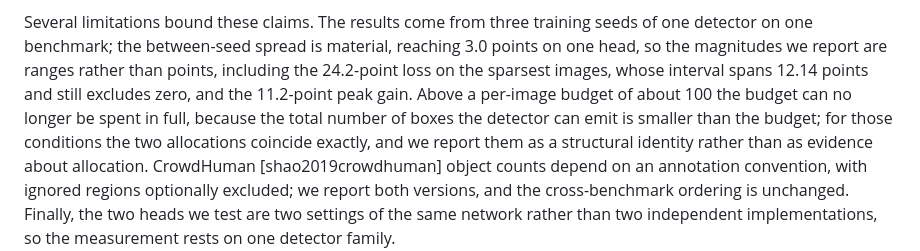
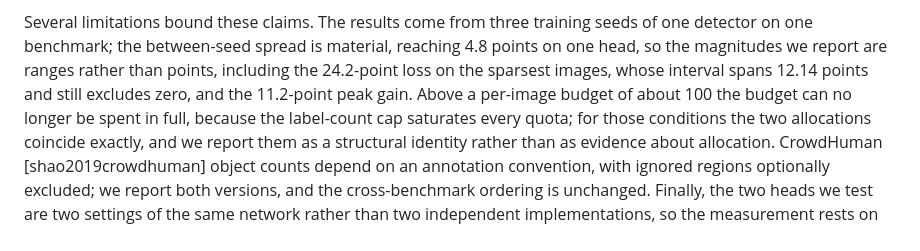
Before and after one commit to xyx-cmd-maker/yolo26-output-budget, a Markdown page: docs/manuscript-abstract-intro-discussion.md, the part around the change. Drawn GitHub-style.

Commit message:
Fix two missed causal-attribution and spread errors in Discussion and R5b

```diff
--- a/docs/manuscript-abstract-intro-discussion.md
+++ b/docs/manuscript-abstract-intro-discussion.md
@@ -152,11 +152,11 @@ improves that image, it helps only when a quota can help it. On validation the w
 quota-limited, so the proportional allocation moves the minimum elsewhere. On test-dev both allocations share the same worst image: the uniform quota already covers its whole capacity of 8 boxes and recovers none (Supplementary Table S3), while the vectors differ on 1568 of 1610 images and both spend 37,551 boxes. The comparison is well posed and the gain is +0.000 on both heads. The mechanism replicates while the aggregate statistic does not.
 
 Several limitations bound these claims. The results come from three training seeds of one detector on one
-benchmark; the between-seed spread is material, reaching 3.0 points on one head, so the magnitudes we
+benchmark; the between-seed spread is material, reaching 4.8 points on one head, so the magnitudes we
 report are ranges rather than points, including the 24.2-point loss on the sparsest images, whose interval
 spans 12.14 points and still excludes zero, and the 11.2-point peak gain. Above a per-image budget of about
 100 the budget can no longer be spent in full,
-because the total number of boxes the detector can emit is smaller than the budget; for those conditions
+because the label-count cap saturates every quota; for those conditions
 the two allocations coincide exactly, and we report them as a structural identity rather than as evidence
 about allocation. CrowdHuman [shao2019crowdhuman] object counts depend on an annotation convention, with
 ignored regions optionally excluded; we report both versions, and the cross-benchmark ordering is
```
Also changed, not shown: docs/manuscript-results-methods.md (+1 -1 lines).
